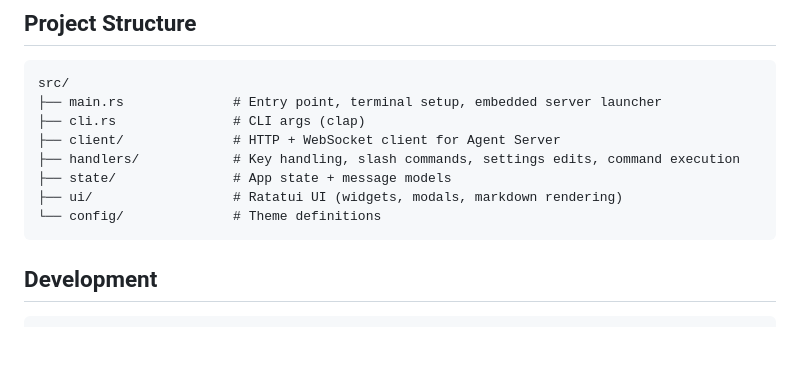
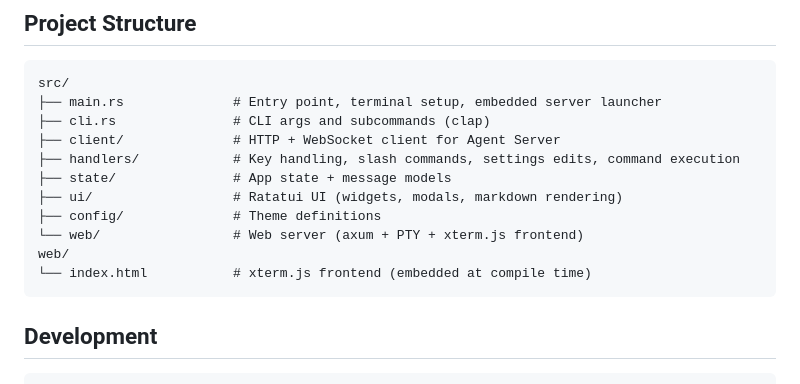
Before and after one commit to VascoSch92/rho, a Markdown page: README.md, the part around one of its changes. GitHub-like rendering; blank space fills up the shorter version.

````diff
--- a/README.md
+++ b/README.md
@@ -204,12 +236,15 @@ Rho creates a `.rho/` directory at the repository root and uses it for:
 ```
 src/
 ├── main.rs              # Entry point, terminal setup, embedded server launcher
-├── cli.rs               # CLI args (clap)
+├── cli.rs               # CLI args and subcommands (clap)
 ├── client/              # HTTP + WebSocket client for Agent Server
 ├── handlers/            # Key handling, slash commands, settings edits, command execution
 ├── state/               # App state + message models
 ├── ui/                  # Ratatui UI (widgets, modals, markdown rendering)
-└── config/              # Theme definitions
+├── config/              # Theme definitions
+└── web/                 # Web server (axum + PTY + xterm.js frontend)
+web/
+└── index.html           # xterm.js frontend (embedded at compile time)
 ```
 
 ## Development
````
Also changed, not shown: other parts of README.md (+41 -9 lines).
